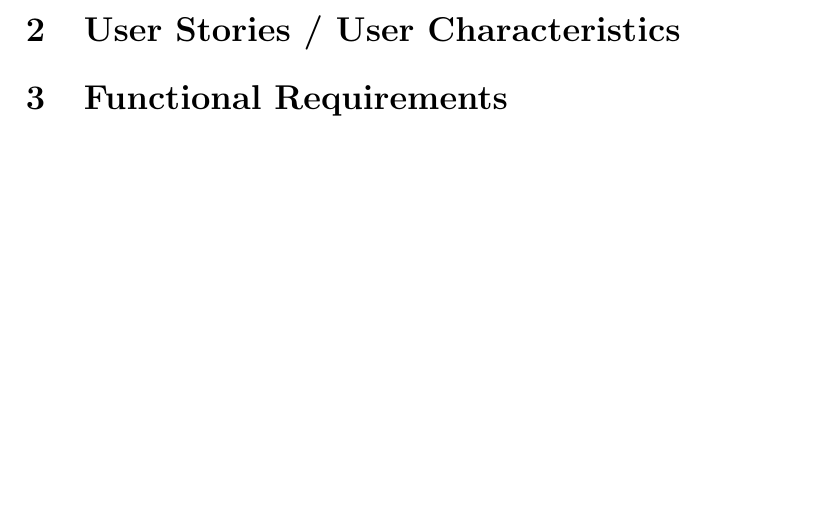
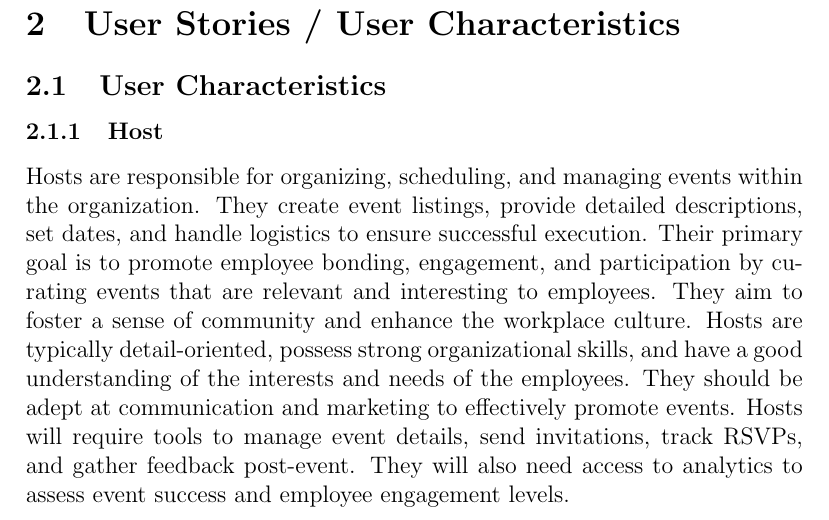
Before and after one commit to COS301-SE-2024/Events-System, a LaTeX document (documentation/docs.tex): part of page 2 of 3 before the commit and part of page 2 of 4 after it, cut so that both start at the same text, the shorter picture padded with empty space. Compiled offline with pdfLaTeX.

Commit message:
feat(docs): user characteristics-host

```diff
--- a/documentation/docs.tex
+++ b/documentation/docs.tex
@@ -19,6 +19,19 @@
 
 \section{User Stories / User Characteristics}
 \label{sec:user-stories}
+
+\subsection{User Characteristics}
+
+\subsubsection{Host}
+Hosts are responsible for organizing, scheduling, and managing events within the organization.
+They create event listings, provide detailed descriptions, set dates, and handle logistics to
+ensure successful execution. Their primary goal is to promote employee bonding, engagement, and
+participation by curating events that are relevant and interesting to employees. They aim to foster
+a sense of community and enhance the workplace culture. Hosts are typically detail-oriented, possess
+strong organizational skills, and have a good understanding of the interests and needs of the employees.
+They should be adept at communication and marketing to effectively promote events. Hosts will require
+tools to manage event details, send invitations, track RSVPs, and gather feedback post-event. They
+will also need access to analytics to assess event success and employee engagement levels.
 
 \section{Functional Requirements}
 \label{sec:functional-requirements}
```
